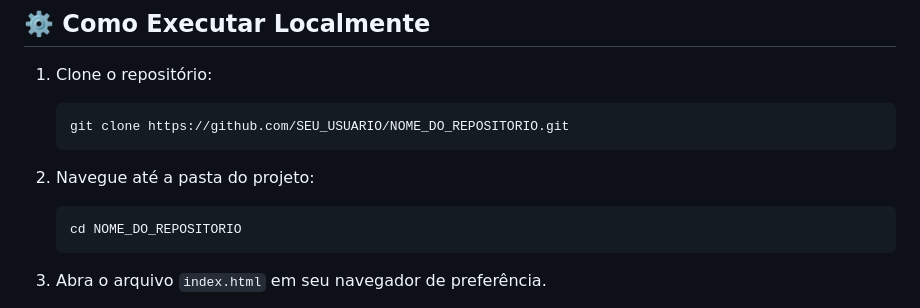
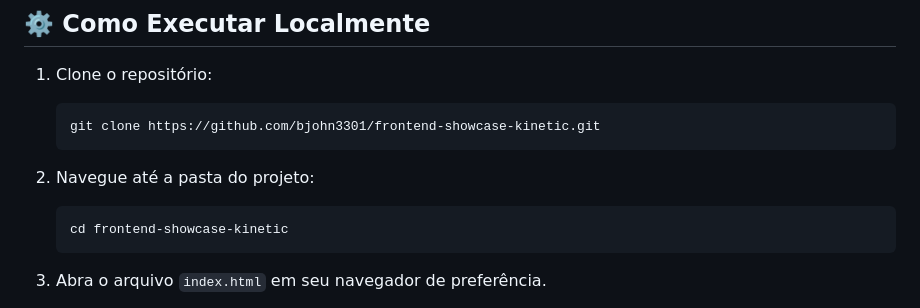
Before and after one commit to bjohn3301/frontend-showcase-kinetic, a Markdown page: README.md, the part around the change. Rendered like a GitHub page.

````diff
--- a/README.md
+++ b/README.md
@@ -75,11 +75,11 @@ Este projeto é um **showcase técnico de desenvolvimento front-end**, explorand
 
 1.  Clone o repositório:
     ```bash
-    git clone https://github.com/SEU_USUARIO/NOME_DO_REPOSITORIO.git
+    git clone https://github.com/bjohn3301/frontend-showcase-kinetic.git
     ```
 2.  Navegue até a pasta do projeto:
     ```bash
-    cd NOME_DO_REPOSITORIO
+    cd frontend-showcase-kinetic
     ```
 3.  Abra o arquivo `index.html` em seu navegador de preferência.
 
````
